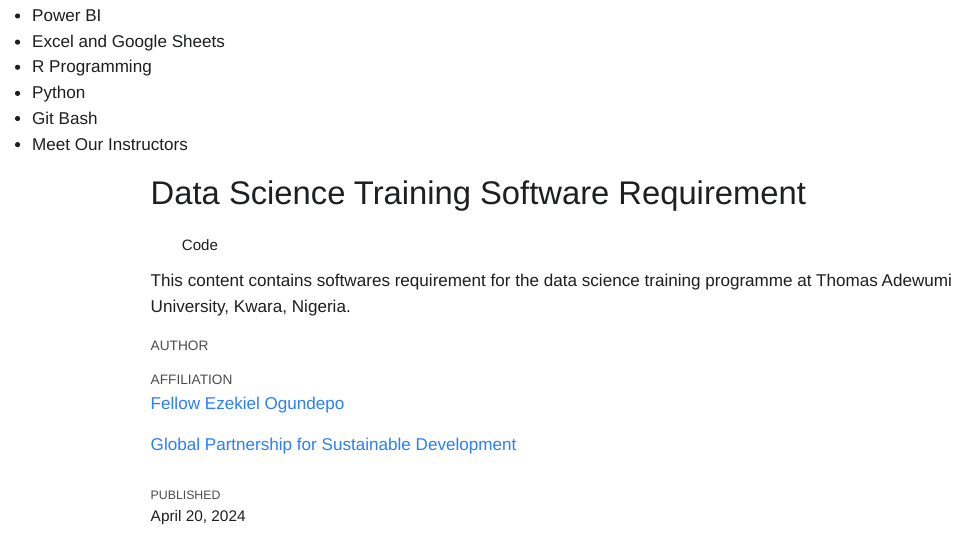
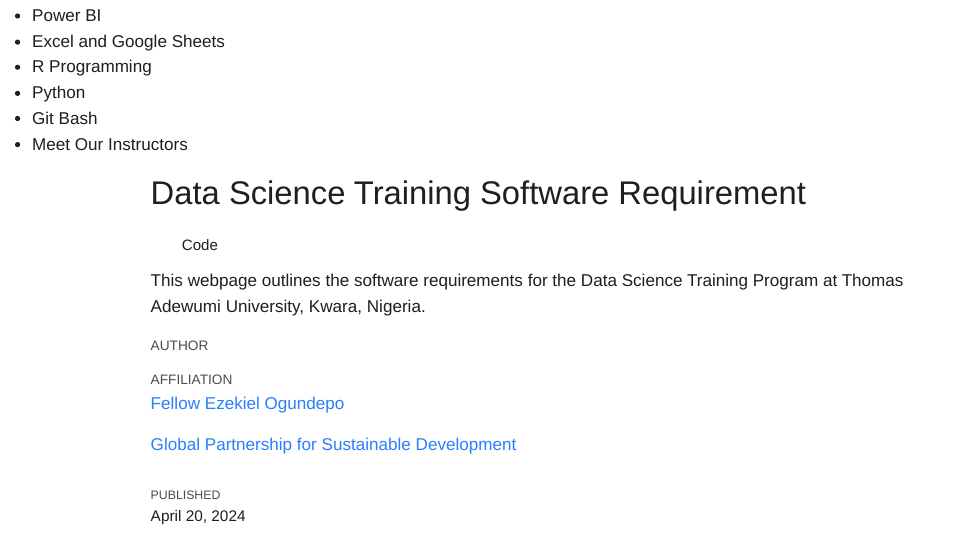
Before and after one commit to tauniversity/TAU-Data-Science-Training, a Quarto document (Course-Webpage/software-installation.qmd): the page in a window 1100 px wide, from 80 px down. The pictures show the output file Course-Webpage/software-installation.html that the author committed with the source, opened offline; Quarto's library style sheets are replaced by a plain one without menus.

Commit message:
updated the course webpage

```diff
--- a/Course-Webpage/software-installation.qmd
+++ b/Course-Webpage/software-installation.qmd
@@ -1,7 +1,7 @@
 ---
 title: "Data Science Training Software Requirement"
 description: |
-  This content contains softwares requirement for the data science training programme at Thomas Adewumi University, Kwara, Nigeria.
+  This webpage outlines the software requirements for the Data Science Training Program at Thomas Adewumi University, Kwara, Nigeria.
 date: "`r format(Sys.time(), '%B %d, %Y')`"
 author:
   - name: Fellow Ezekiel Ogundepo
```
Also changed, not shown: Course-Webpage/software-installation.html.
